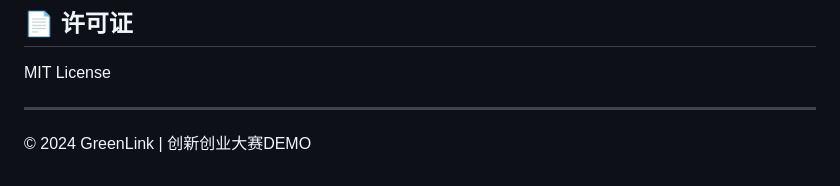
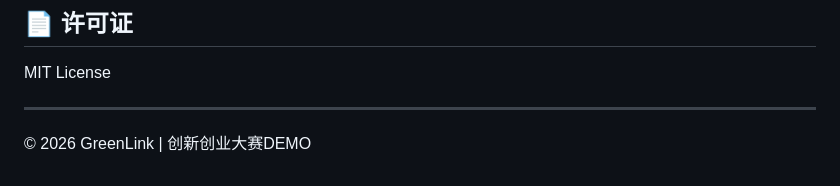
Before and after one commit to xikai0906/green-link-demo, a Markdown page: README.md, the part around the change. GitHub-like rendering.

```diff
--- a/README.md
+++ b/README.md
@@ -222,4 +222,4 @@ MIT License
 
 ---
 
-© 2024 GreenLink | 创新创业大赛DEMO
+© 2026 GreenLink | 创新创业大赛DEMO
```
